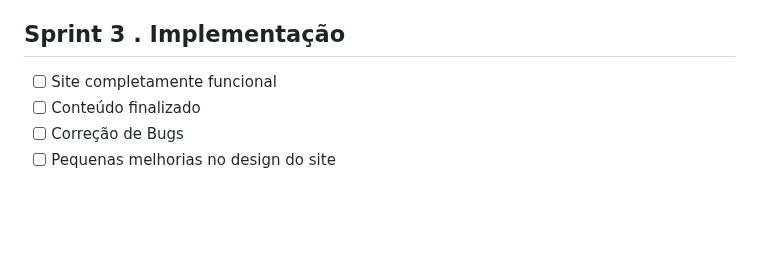
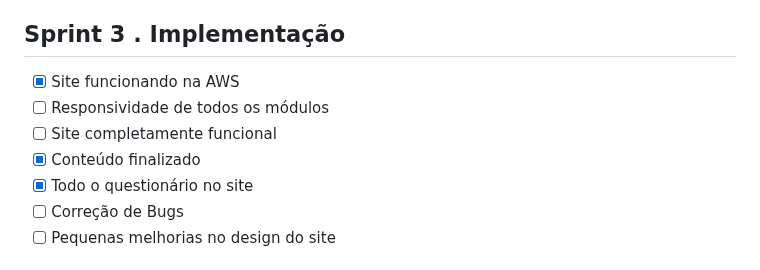
Before and after one commit to Os-Python-On/API-OsPythonOn, a Markdown page: README.md, the part around the change. GitHub-like rendering; blank space fills up the shorter version.

Commit message:
Melhoria Backlog da Sprint 3

```diff
--- a/README.md
+++ b/README.md
@@ -133,8 +133,11 @@ Confira a seguir uma demonstração das funcionalidades para cada tipo de usuár
 - [x] Criar novas páginas para os conteúdos
 
 ## Sprint 3 . Implementação
+- [x] Site funcionando na AWS
+- [ ] Responsividade de todos os módulos
 - [ ] Site completamente funcional
-- [ ] Conteúdo finalizado
+- [x] Conteúdo finalizado
+- [x] Todo o questionário no site
 - [ ] Correção de Bugs
 - [ ] Pequenas melhorias no design do site
 
```
